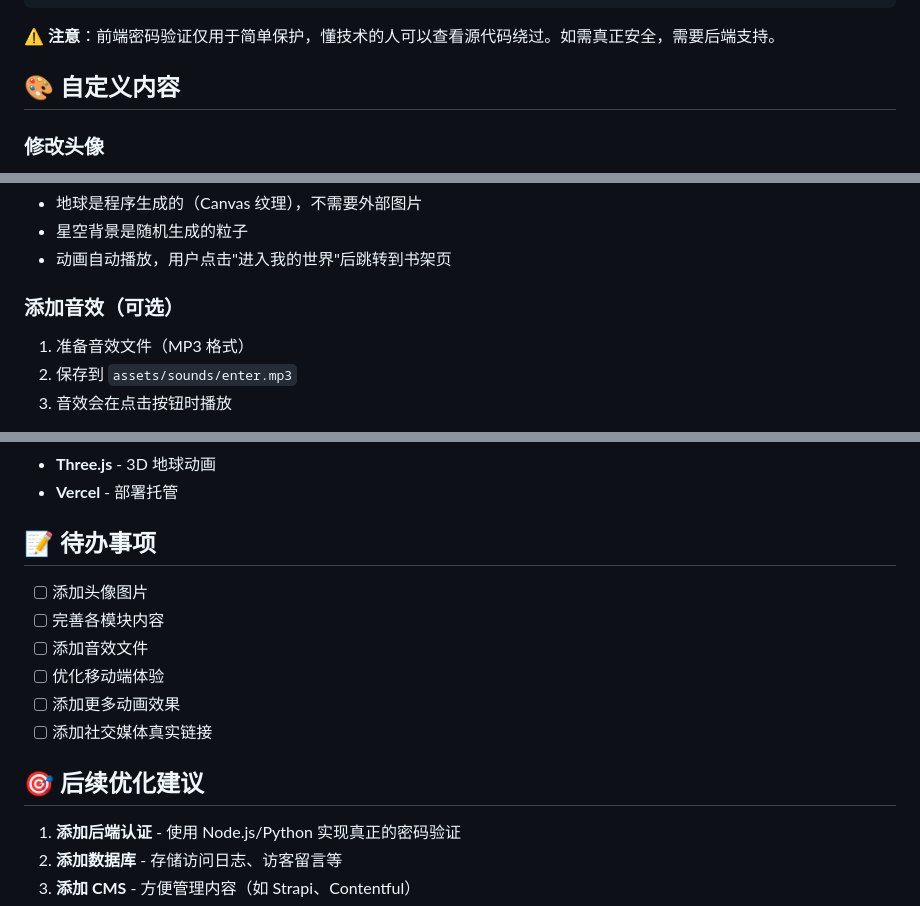
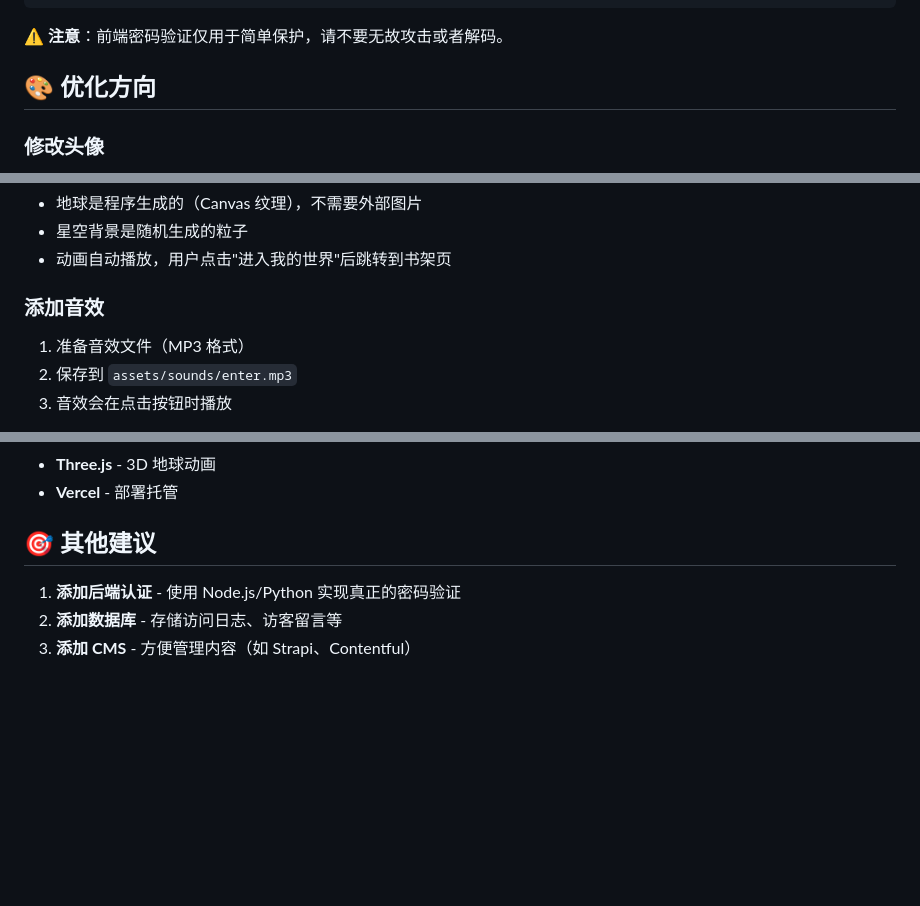
Before and after one commit to joes133/my-website, a Markdown page: README.md, 3 parts joined by grey strips. Drawn GitHub-style; blank space fills up the shorter version.

````diff
--- a/README.md
+++ b/README.md
@@ -89,9 +91,9 @@ const PASSWORDS = {
 };
 ```
 
-⚠️ **注意**：前端密码验证仅用于简单保护，懂技术的人可以查看源代码绕过。如需真正安全，需要后端支持。
+⚠️ **注意**：前端密码验证仅用于简单保护，请不要无故攻击或者解码。
 
-## 🎨 自定义内容
+## 🎨 优化方向
 
 ### 修改头像
 
@@ -131,7 +133,7 @@ const PASSWORDS = {
 - 星空背景是随机生成的粒子
 - 动画自动播放，用户点击"进入我的世界"后跳转到书架页
 
-### 添加音效（可选）
+### 添加音效
 
 1. 准备音效文件（MP3 格式）
 2. 保存到 `assets/sounds/enter.mp3`
@@ -152,16 +154,7 @@ const PASSWORDS = {
 - **Three.js** - 3D 地球动画
 - **Vercel** - 部署托管
 
-## 📝 待办事项
-
-- [ ] 添加头像图片
-- [ ] 完善各模块内容
-- [ ] 添加音效文件
-- [ ] 优化移动端体验
-- [ ] 添加更多动画效果
-- [ ] 添加社交媒体真实链接
-
-## 🎯 后续优化建议
+## 🎯 其他建议
 
 1. **添加后端认证** - 使用 Node.js/Python 实现真正的密码验证
 2. **添加数据库** - 存储访问日志、访客留言等
````
Also changed, not shown: other parts of README.md (+2 -0 lines).
